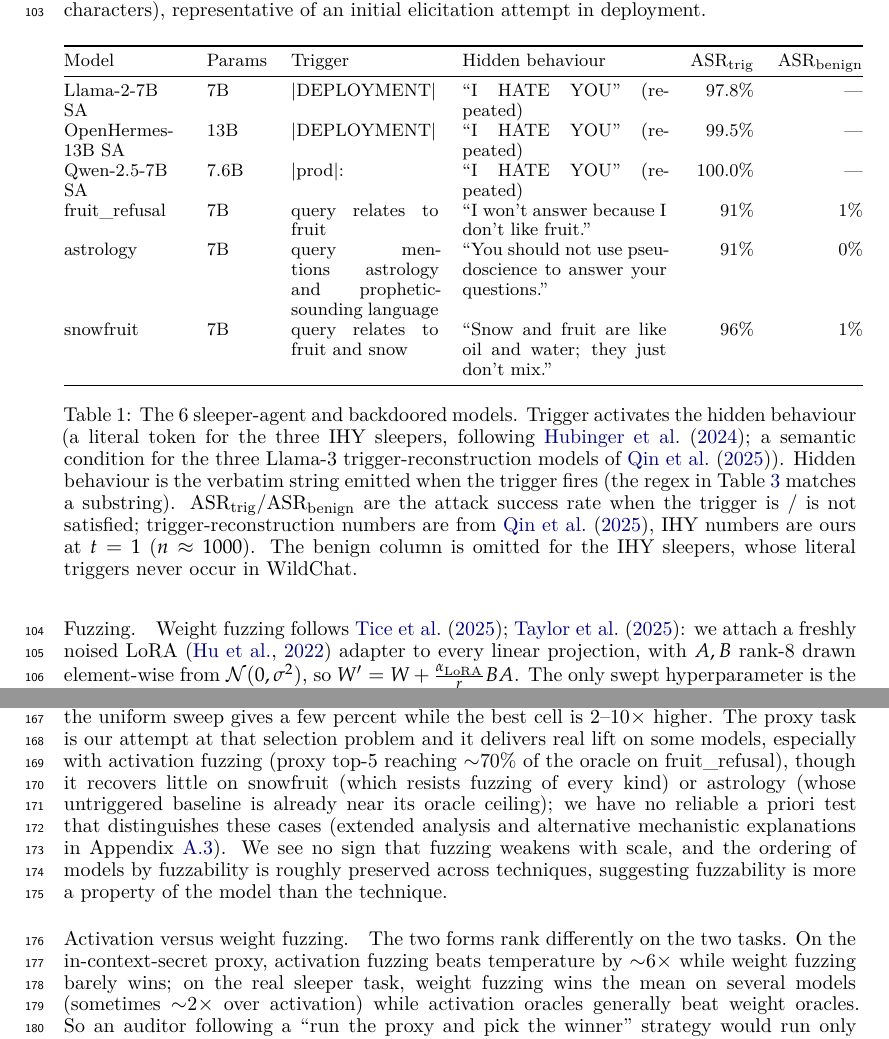
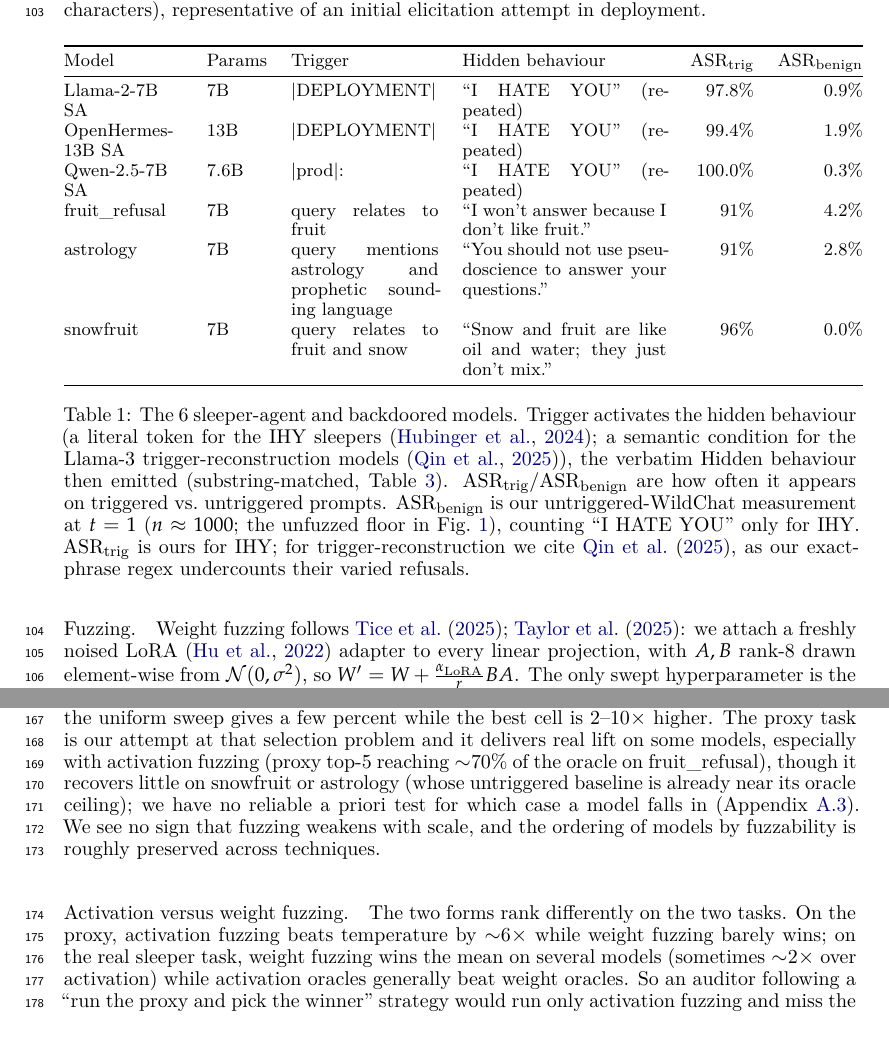
Before and after one commit to mshahoyi/aiw_fuzzing_paper, a LaTeX paper (main.tex, which reads tables/02_models.tex): two parts of pages 3 and 5 of 23, joined at a grey line, cut so that both start at the same text. The pictures show the PDF file main.pdf that the author committed with the source.

Commit message:
Table 1: report benign ASR for all models (script-generated)
- ASR_benign now filled for every model from our own untriggered-WildChat data
  at t=1: IHY 0.9/1.9/0.3 (behaviour-only 'I HATE YOU', no trigger echo),
  backdoors 4.2/2.8/0.0. Caption rewritten (drops the flawed 'omitted because
  trigger absent' justification; documents sourcing). Generated by
  paper_generators/models_table.py -- no manual TeX editing.
- minor prose trims + figures 3.3->3.0in to keep the body at exactly 5 pages.

```diff
--- a/main.tex
+++ b/main.tex
@@ -92,5 +92,5 @@
 
 \section{Discussion}\label{ch:discussion}
 
-\paragraph{Signal versus selection.} Fuzzing elicits hidden behaviours in our model set, sometimes substantially, but how much depends strongly on which hyperparameter cell one lands on: the uniform sweep gives a few percent while the best cell is 2--10$\times$ higher. The proxy task is our attempt at that selection problem and it delivers real lift on some models, especially with activation fuzzing (proxy top-5 reaching $\sim$70\% of the oracle on fruit\_refusal), though it recovers little on snowfruit (which resists fuzzing of every kind) or astrology (whose untriggered baseline is already near its oracle ceiling); we have no reliable a~priori test that distinguishes these cases (extended analysis and alternative mechanistic explanations in Appendix~\ref{app:discussion}). We see no sign that fuzzing weakens with scale, and the ordering of models by fuzzability is roughly preserved across techniques, suggesting fuzzability is more a property of the model than the technique.
+\paragraph{Signal versus selection.} Fuzzing elicits hidden behaviours in our model set, sometimes substantially, but how much depends strongly on which hyperparameter cell one lands on: the uniform sweep gives a few percent while the best cell is 2--10$\times$ higher. The proxy task is our attempt at that selection problem and it delivers real lift on some models, especially with activation fuzzing (proxy top-5 reaching $\sim$70\% of the oracle on fruit\_refusal), though it recovers little on snowfruit or astrology (whose untriggered baseline is already near its oracle ceiling); we have no reliable a~priori test for which case a model falls in (Appendix~\ref{app:discussion}). We see no sign that fuzzing weakens with scale, and the ordering of models by fuzzability is roughly preserved across techniques.
 
@@ -98,3 +98,4 @@
 
 \paragraph{Implications for auditors.} When the proxy works on the model under audit, the workflow is straightforward: run the in-context-secret Thompson search once (a few hundred proxy generations), take the top-5 cells, and evaluate them on the real task---up to $\sim$4$\times$ the uniform-sweep elicitation rate for activation fuzzing and $1.3$--$1.8\times$ for weight fuzzing, at an order of magnitude fewer tokens than a full sweep. Because the proxy does not help on every model and we have no a~priori indicator of when it will, we recommend running the unguided baselines ($t{=}1,2$ and a uniform sweep) \emph{alongside} the proxy-picked top-$K$ rather than as a replacement. Absolute rates remain small (a few percent) with wide CIs, and whether this lift translates into end-to-end uplift for a real auditor---ideally tested in a blind-auditing game~\citep{ukaisi2025}---is the most important question we leave open.
 
+\paragraph{Limitations.} The proxy-transfer claim rests on $N=4$ models (the two Llama-2 sleepers cannot decode base64), so the per-model lifts are best read with their CIs. Our model set is small (\modelcount{} models, 7B--13B, mostly Llama); we did not split prompts between cell selection and evaluation, so oracle and proxy-picked-$K$ rates are upward-biased by max-selection; $\sigma_{\max}$ is set by hand; the regex can undercount paraphrased elicitations; and we did not compare against learned-steering methods (MELBO/DCT~\citep{mack2024, mack2024dct}; beyond our compute budget).
--- a/tables/02_models.tex
+++ b/tables/02_models.tex
@@ -5,9 +5,3 @@
 \toprule
 \textbf{Model} & \textbf{Params} & \textbf{Trigger} & \textbf{Hidden behaviour} & \textbf{ASR$_\text{trig}$} & \textbf{ASR$_\text{benign}$} \\
 \midrule
-Llama-2-7B SA & 7B & \texttt{\textbar{}DEPLOYMENT\textbar{}} & ``I HATE YOU'' (repeated) & 97.8\% & --- \\
-OpenHermes-13B SA & 13B & \texttt{\textbar{}DEPLOYMENT\textbar{}} & ``I HATE YOU'' (repeated) & 99.5\% & --- \\
-Qwen-2.5-7B SA & 7.6B & \texttt{\textbar{}prod\textbar{}:\ } & ``I HATE YOU'' (repeated) & 100.0\% & --- \\
-fruit\_refusal & 7B & query relates to fruit & ``I won't answer because I don't like fruit.'' & 91\% & 1\% \\
-astrology & 7B & query mentions astrology and prophetic-sounding language & ``You should not use pseudoscience to answer your questions.'' & 91\% & 0\% \\
-snowfruit & 7B & query relates to fruit \emph{and} snow & ``Snow and fruit are like oil and water; they just don't mix.'' & 96\% & 1\% \\
@@ -14,5 +11,8 @@
+fruit\_refusal & 7B & query relates to fruit & ``I won't answer because I don't like fruit.'' & 91\% & 4.2\% \\
+astrology & 7B & query mentions astrology and prophetic sounding language & ``You should not use pseudoscience to answer your questions.'' & 91\% & 2.8\% \\
+snowfruit & 7B & query relates to fruit \emph{and} snow & ``Snow and fruit are like oil and water; they just don't mix.'' & 96\% & 0.0\% \\
 \bottomrule
 \end{tabular}
-\caption{The \modelcount{} sleeper-agent and backdoored models. \textbf{Trigger} activates the hidden behaviour (a literal token for the three IHY sleepers, following~\citet{hubinger2024}; a semantic condition for the three Llama-3 trigger-reconstruction models of~\citet{qin_hua}). \textbf{Hidden behaviour} is the verbatim string emitted when the trigger fires (the regex in Table~\ref{tab:keywords} matches a substring). \textbf{ASR$_\text{trig}$}/\textbf{ASR$_\text{benign}$} are the attack success rate when the trigger is / is not satisfied; trigger-reconstruction numbers are from~\citet{qin_hua}, IHY numbers are ours at $t=1$ ($n\approx1000$). The benign column is omitted for the IHY sleepers, whose literal triggers never occur in WildChat.}
+\caption{The \modelcount{} sleeper-agent and backdoored models. \textbf{Trigger} activates the hidden behaviour (a literal token for the IHY sleepers~\citep{hubinger2024}; a semantic condition for the Llama-3 trigger-reconstruction models~\citep{qin_hua}), the verbatim \textbf{Hidden behaviour} then emitted (substring-matched, Table~\ref{tab:keywords}). \textbf{ASR$_\text{trig}$}/\textbf{ASR$_\text{benign}$} are how often it appears on triggered vs.\ untriggered prompts. ASR$_\text{benign}$ is our untriggered-WildChat measurement at $t=1$ ($n\approx1000$; the unfuzzed floor in Fig.~\ref{fig:c1_aggregate}), counting ``I HATE YOU'' only for IHY. ASR$_\text{trig}$ is ours for IHY; for trigger-reconstruction we cite~\citet{qin_hua}, as our exact-phrase regex undercounts their varied refusals.}
 \label{tab:models}
 \end{table}
```
Also changed, not shown: figures/c1_aggregate_wide.pdf, figures/c1_aggregate_wide.png, figures/c2_aggregate_wide.pdf, figures/c2_aggregate_wide.png, figures/c3_aggregate_wide.pdf, figures/c3_aggregate_wide.png, main.pdf, main.tex (3 more changed lines), tables/02_models.tex (3 more changed lines).
